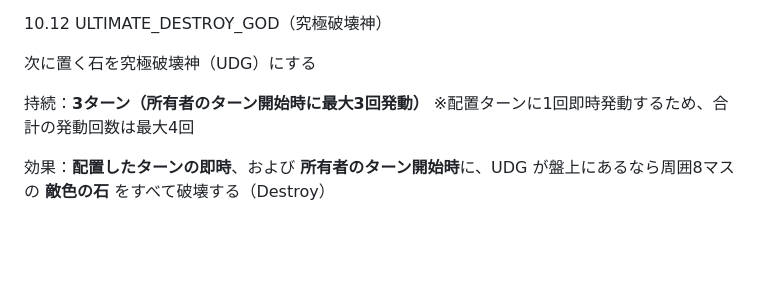
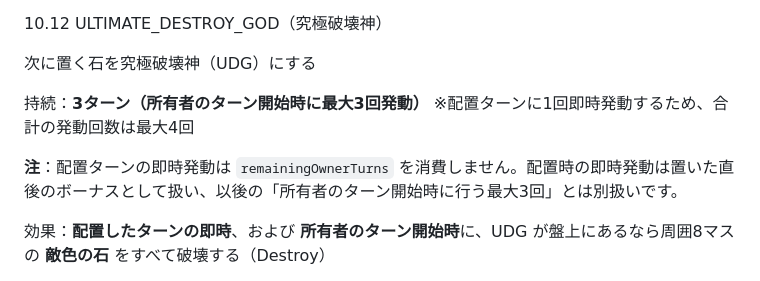
Before and after one commit to jqt236i-hue/othello-v22, a Markdown page: 01-rulebook.md, the part around the change. GitHub-like rendering; blank space fills up the shorter version.

Commit message:
Spec: UDG placement immediate activation does not consume remainingOwnerTurns; clarify rulebook

```diff
--- a/01-rulebook.md
+++ b/01-rulebook.md
@@ -414,6 +414,8 @@ Protected / PermaProtected でも破壊可能
 持続：**3ターン（所有者のターン開始時に最大3回発動）**
 ※配置ターンに1回即時発動するため、合計の発動回数は最大4回
 
+**注**：配置ターンの即時発動は `remainingOwnerTurns` を消費しません。配置時の即時発動は置いた直後のボーナスとして扱い、以後の「所有者のターン開始時に行う最大3回」とは別扱いです。
+
 効果：**配置したターンの即時**、および **所有者のターン開始時**に、UDG が盤上にあるなら周囲8マスの **敵色の石** をすべて破壊する（Destroy）
 
 - **UDG石の耐性**：持続中、UDG は **反転不可・交換不可（Protected相当）**。ただし **破壊は可能**
```
